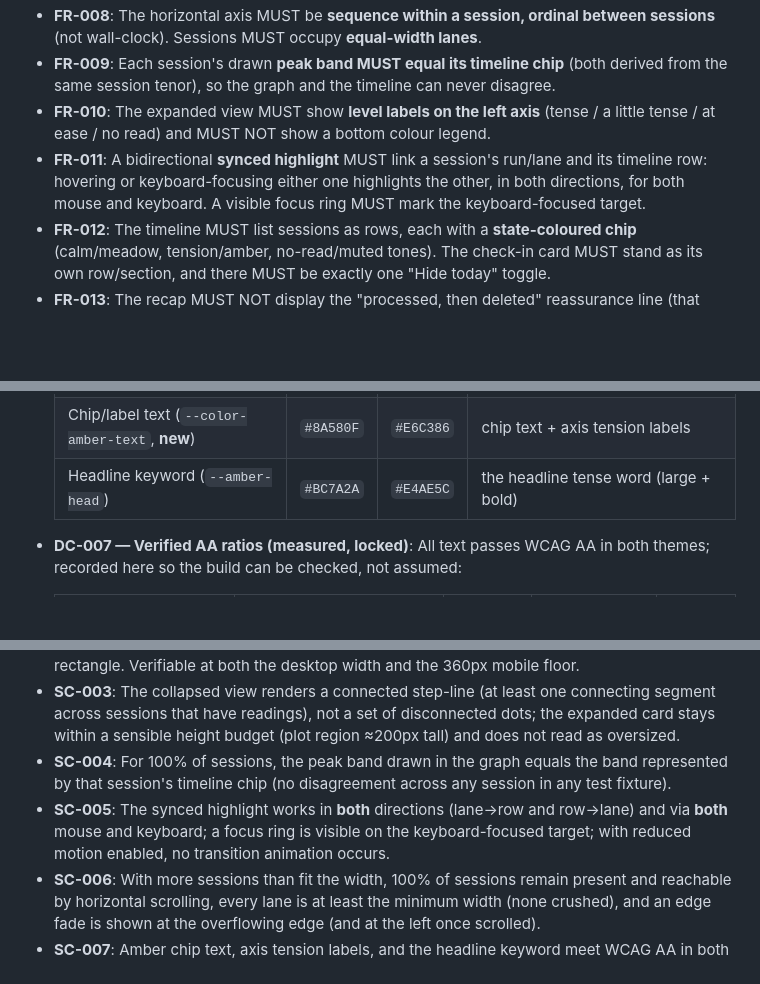
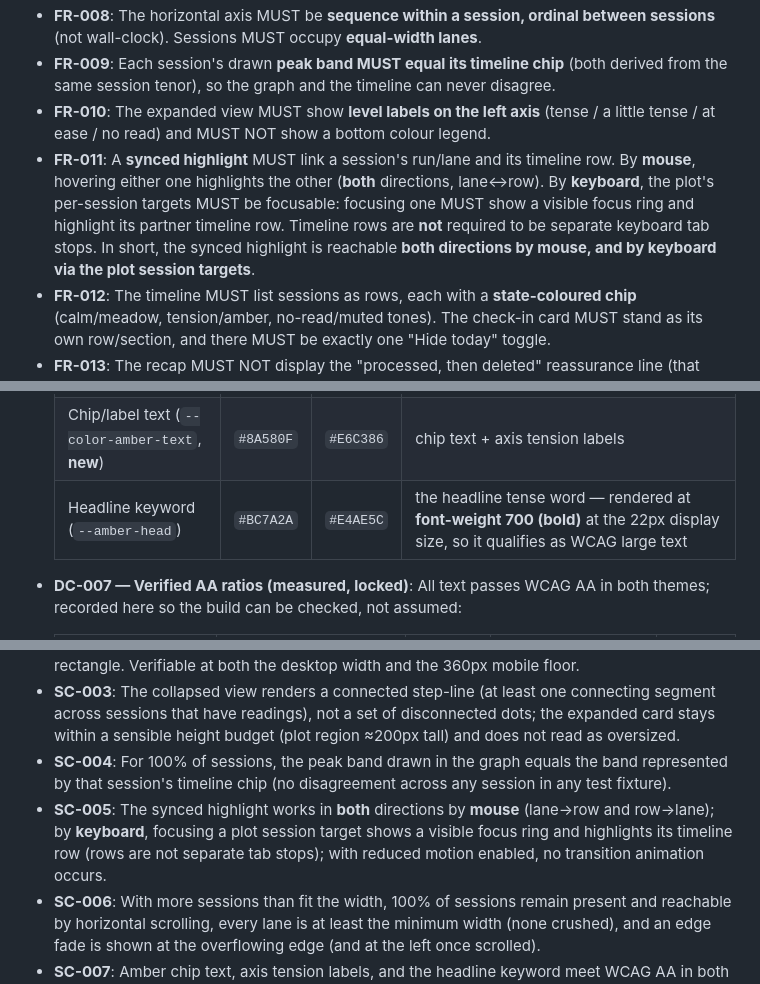
Before and after one commit to mohamedasem318/Serenify, a Markdown page: specs/009-today-card-trend-redesign/spec.md, 3 parts joined by grey strips. GitHub-like rendering; blank space fills up the shorter version.

```diff
--- a/specs/009-today-card-trend-redesign/spec.md
+++ b/specs/009-today-card-trend-redesign/spec.md
@@ -114,7 +114,7 @@ On a day with more sessions than fit the card width, the employee still sees **a
 - **FR-008**: The horizontal axis MUST be **sequence within a session, ordinal between sessions** (not wall-clock). Sessions MUST occupy **equal-width lanes**.
 - **FR-009**: Each session's drawn **peak band MUST equal its timeline chip** (both derived from the same session tenor), so the graph and the timeline can never disagree.
 - **FR-010**: The expanded view MUST show **level labels on the left axis** (tense / a little tense / at ease / no read) and MUST NOT show a bottom colour legend.
-- **FR-011**: A bidirectional **synced highlight** MUST link a session's run/lane and its timeline row: hovering or keyboard-focusing either one highlights the other, in both directions, for both mouse and keyboard. A visible focus ring MUST mark the keyboard-focused target.
+- **FR-011**: A **synced highlight** MUST link a session's run/lane and its timeline row. By **mouse**, hovering either one highlights the other (**both** directions, lane↔row). By **keyboard**, the plot's per-session targets MUST be focusable: focusing one MUST show a visible focus ring and highlight its partner timeline row. Timeline rows are **not** required to be separate keyboard tab stops. In short, the synced highlight is reachable **both directions by mouse, and by keyboard via the plot session targets**.
 - **FR-012**: The timeline MUST list sessions as rows, each with a **state-coloured chip** (calm/meadow, tension/amber, no-read/muted tones). The check-in card MUST stand as its own row/section, and there MUST be exactly one "Hide today" toggle.
 - **FR-013**: The recap MUST NOT display the "processed, then deleted" reassurance line (that messaging stays on the live monitor).
 - **FR-014**: The expanded view MUST show **all** of today's sessions. When they exceed the available width, lanes MUST hold a **minimum width** and the session strip MUST **scroll horizontally** with an **edge-fade affordance** (right edge when more remains; left edge once scrolled) — lanes MUST never be crushed into thin bars.
@@ -140,7 +140,7 @@ On a day with more sessions than fit the card width, the employee still sees **a
   | Mid-level line (`--amber-soft-line`) | `#D49A4A` | `#E8BC7A` | "a little tense" graph line only |
   | Chip/label tint (`--amber-tint`) | `#F4E3C6` | `#3B2F19` | chip background for tension rows |
   | Chip/label text (`--color-amber-text`, **new**) | `#8A580F` | `#E6C386` | chip text + axis tension labels |
-  | Headline keyword (`--amber-head`) | `#BC7A2A` | `#E4AE5C` | the headline tense word (large + bold) |
+  | Headline keyword (`--amber-head`) | `#BC7A2A` | `#E4AE5C` | the headline tense word — rendered at **font-weight 700 (bold)** at the 22px display size, so it qualifies as WCAG large text |
 
 - **DC-007 — Verified AA ratios (measured, locked)**: All text passes WCAG AA in both themes; recorded here so the build can be checked, not assumed:
 
@@ -172,7 +172,7 @@ On a day with more sessions than fit the card width, the employee still sees **a
 - **SC-002**: Sessions render as thin horizontal step strokes, not filled vertical bars: the plot drawing area is wider than it is tall, stroke weight is ~3px, and **no** band is represented by a filled rectangle. Verifiable at both the desktop width and the 360px mobile floor.
 - **SC-003**: The collapsed view renders a connected step-line (at least one connecting segment across sessions that have readings), not a set of disconnected dots; the expanded card stays within a sensible height budget (plot region ≈200px tall) and does not read as oversized.
 - **SC-004**: For 100% of sessions, the peak band drawn in the graph equals the band represented by that session's timeline chip (no disagreement across any session in any test fixture).
-- **SC-005**: The synced highlight works in **both** directions (lane→row and row→lane) and via **both** mouse and keyboard; a focus ring is visible on the keyboard-focused target; with reduced motion enabled, no transition animation occurs.
+- **SC-005**: The synced highlight works in **both** directions by **mouse** (lane→row and row→lane); by **keyboard**, focusing a plot session target shows a visible focus ring and highlights its timeline row (rows are not separate tab stops); with reduced motion enabled, no transition animation occurs.
 - **SC-006**: With more sessions than fit the width, 100% of sessions remain present and reachable by horizontal scrolling, every lane is at least the minimum width (none crushed), and an edge fade is shown at the overflowing edge (and at the left once scrolled).
 - **SC-007**: Amber chip text, axis tension labels, and the headline keyword meet WCAG AA in both light and dark themes, at the measured ratios recorded in DC-007 (re-verified at build time, not assumed).
 - **SC-008**: No stress-probability value is present anywhere in the client (network payloads, DOM text, or attributes); the only numeric digits shown are clock times.
```
Also changed, not shown: other parts of specs/009-today-card-trend-redesign/spec.md (+7 -7 lines).
